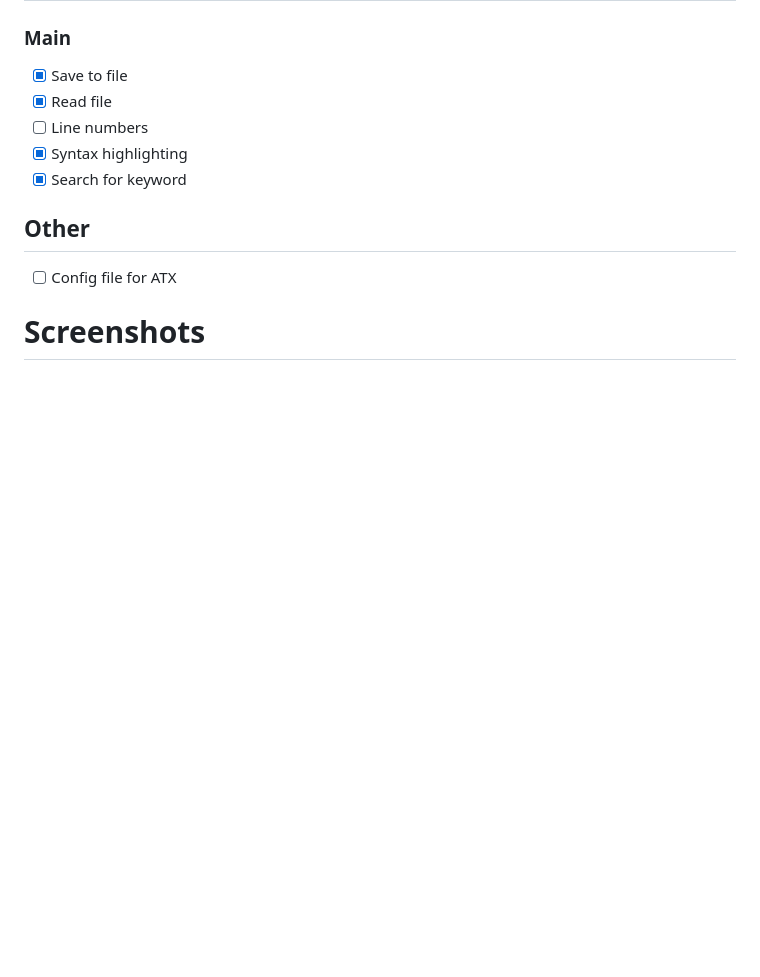
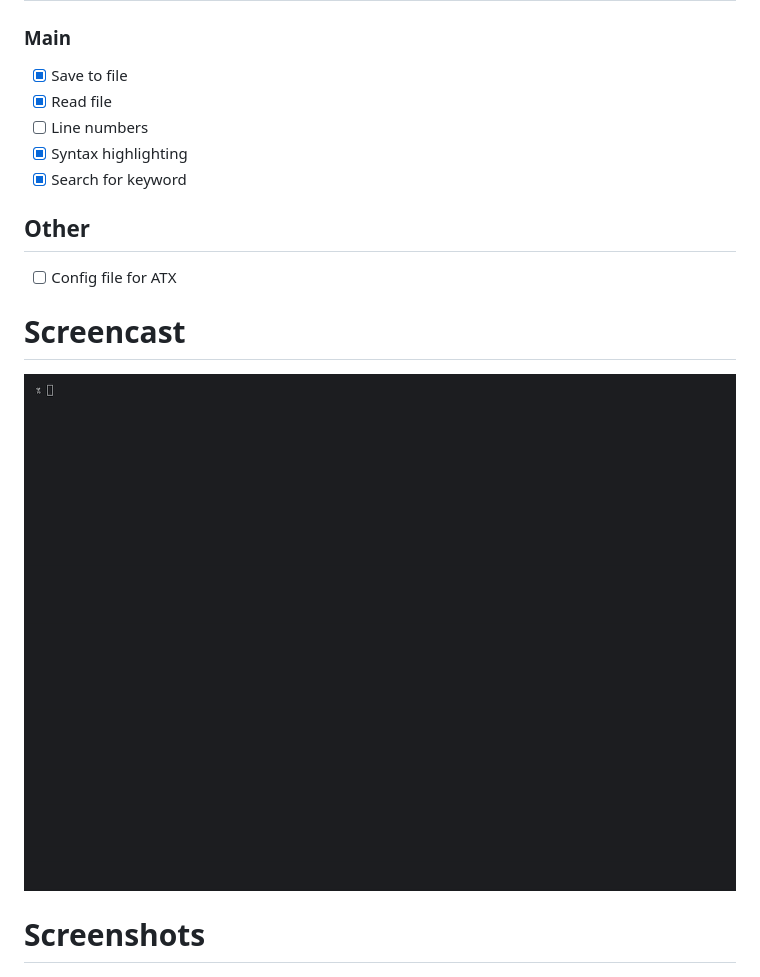
Before and after one commit to abxxbo/atx, a Markdown page: README.md, the part around the change. Rendered like a GitHub page; pictures changed too: img/screencast.gif (added); blank space fills up the shorter version.

Commit message:
Add screencast

```diff
--- a/README.md
+++ b/README.md
@@ -12,6 +12,9 @@ abxxbo's text editor
 
 ## Other
 - [ ] Config file for ATX
+
+# Screencast
+![dh](img/screencast.gif)
 
 # Screenshots
 ![dh](img/c-styl.png)
```
Also changed, not shown: 1 other file.
